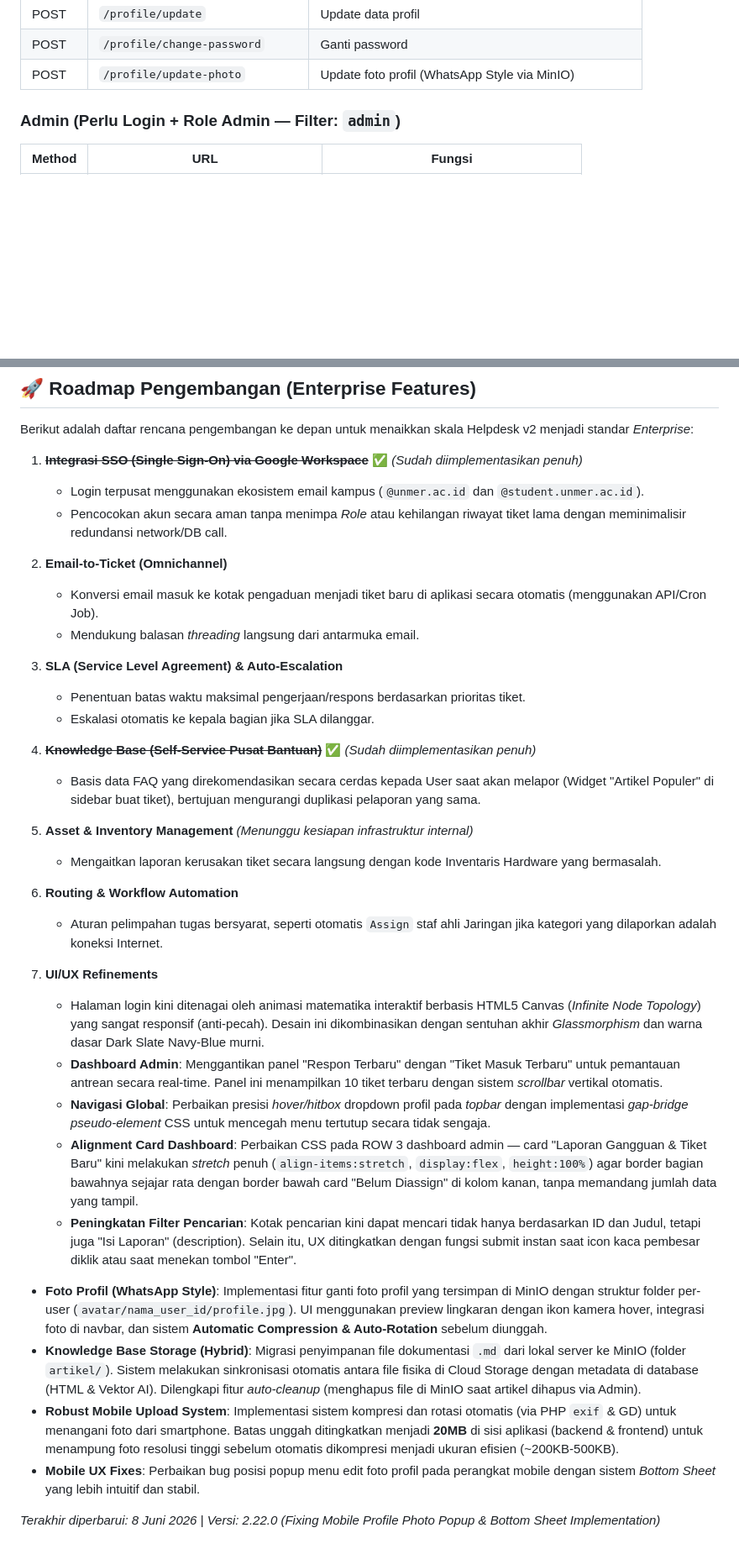
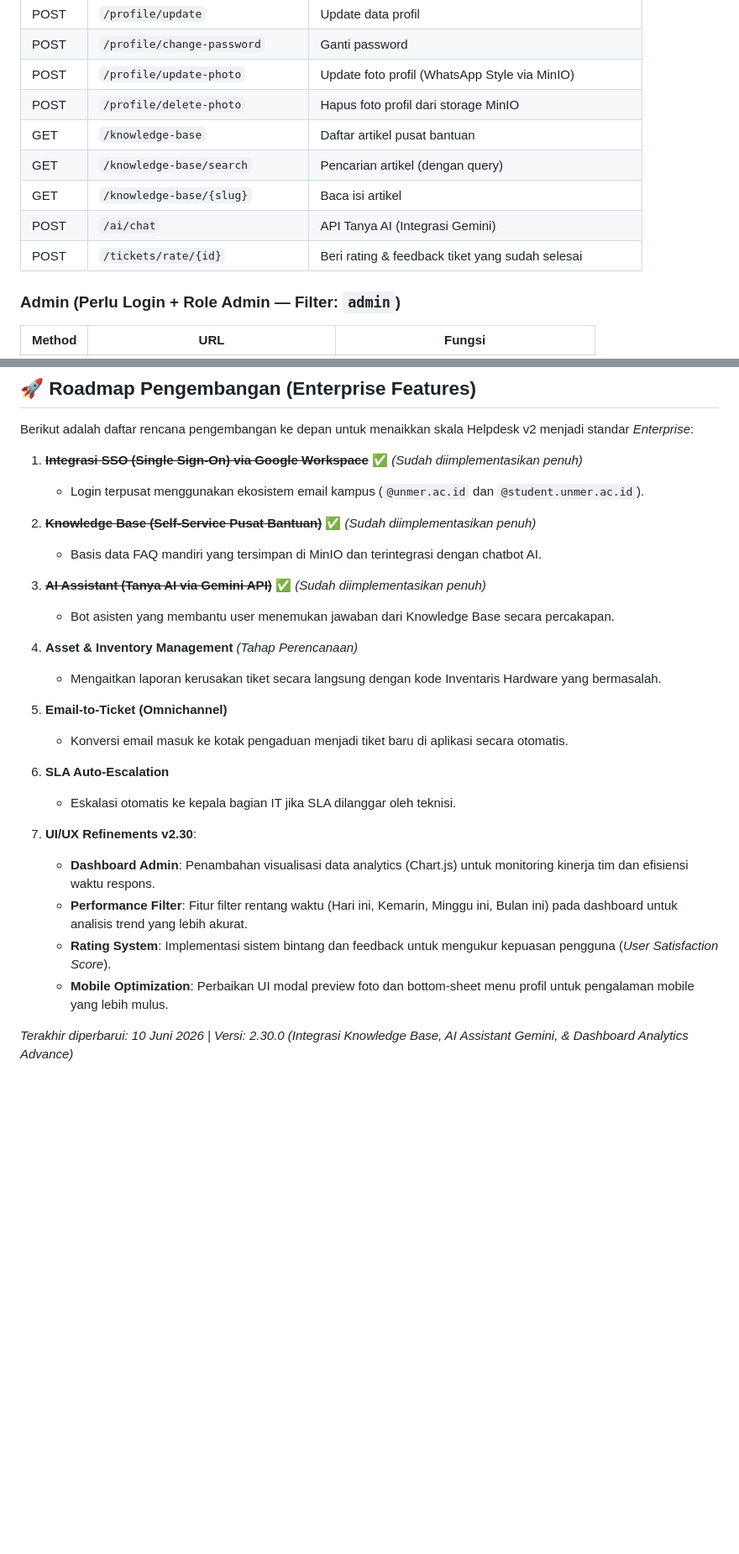
Before and after one commit to katondaru-dts/helpdesk-fix, a Markdown page: MASTERPLAN.md, 2 parts joined by grey strips. Shown at 84% size. Drawn GitHub-style; blank space fills up the shorter version.

```diff
--- a/MASTERPLAN.md
+++ b/MASTERPLAN.md
@@ -158,6 +163,12 @@ helpdesk-v2/
 | POST | `/profile/update` | Update data profil |
 | POST | `/profile/change-password` | Ganti password |
 | POST | `/profile/update-photo` | Update foto profil (WhatsApp Style via MinIO) |
+| POST | `/profile/delete-photo` | Hapus foto profil dari storage MinIO |
+| GET | `/knowledge-base` | Daftar artikel pusat bantuan |
+| GET | `/knowledge-base/search` | Pencarian artikel (dengan query) |
+| GET | `/knowledge-base/{slug}` | Baca isi artikel |
+| POST | `/ai/chat` | API Tanya AI (Integrasi Gemini) |
+| POST | `/tickets/rate/{id}` | Beri rating & feedback tiket yang sudah selesai |
 
 ### Admin (Perlu Login + Role Admin — Filter: `admin`)
 | Method | URL | Fungsi |
@@ -380,29 +392,21 @@ Berikut adalah daftar rencana pengembangan ke depan untuk menaikkan skala Helpde
 
 1. ~~**Integrasi SSO (Single Sign-On) via Google Workspace**~~ ✅ *(Sudah diimplementasikan penuh)*
    - Login terpusat menggunakan ekosistem email kampus (`@unmer.ac.id` dan `@student.unmer.ac.id`).
-   - Pencocokan akun secara aman tanpa menimpa *Role* atau kehilangan riwayat tiket lama dengan meminimalisir redundansi network/DB call.
-2. **Email-to-Ticket (Omnichannel)**
-   - Konversi email masuk ke kotak pengaduan menjadi tiket baru di aplikasi secara otomatis (menggunakan API/Cron Job).
-   - Mendukung balasan *threading* langsung dari antarmuka email.
-3. **SLA (Service Level Agreement) & Auto-Escalation**
-   - Penentuan batas waktu maksimal pengerjaan/respons berdasarkan prioritas tiket.
-   - Eskalasi otomatis ke kepala bagian jika SLA dilanggar.
-4. ~~**Knowledge Base (Self-Service Pusat Bantuan)**~~ ✅ *(Sudah diimplementasikan penuh)*
-   - Basis data FAQ yang direkomendasikan secara cerdas kepada User saat akan melapor (Widget "Artikel Populer" di sidebar buat tiket), bertujuan mengurangi duplikasi pelaporan yang sama.
-5. **Asset & Inventory Management** *(Menunggu kesiapan infrastruktur internal)*
+2. ~~**Knowledge Base (Self-Service Pusat Bantuan)**~~ ✅ *(Sudah diimplementasikan penuh)*
+   - Basis data FAQ mandiri yang tersimpan di MinIO dan terintegrasi dengan chatbot AI.
+3. ~~**AI Assistant (Tanya AI via Gemini API)**~~ ✅ *(Sudah diimplementasikan penuh)*
+   - Bot asisten yang membantu user menemukan jawaban dari Knowledge Base secara percakapan.
+4. **Asset & Inventory Management** *(Tahap Perencanaan)*
    - Mengaitkan laporan kerusakan tiket secara langsung dengan kode Inventaris Hardware yang bermasalah.
-6. **Routing & Workflow Automation**
-   - Aturan pelimpahan tugas bersyarat, seperti otomatis `Assign` staf ahli Jaringan jika kategori yang dilaporkan adalah koneksi Internet.
+5. **Email-to-Ticket (Omnichannel)**
+   - Konversi email masuk ke kotak pengaduan menjadi tiket baru di aplikasi secara otomatis.
+6. **SLA Auto-Escalation**
+   - Eskalasi otomatis ke kepala bagian IT jika SLA dilanggar oleh teknisi.
 
-7. **UI/UX Refinements**
-   - Halaman login kini ditenagai oleh animasi matematika interaktif berbasis HTML5 Canvas (*Infinite Node Topology*) yang sangat responsif (anti-pecah). Desain ini dikombinasikan dengan sentuhan akhir *Glassmorphism* dan warna dasar Dark Slate Navy-Blue murni.
-   - **Dashboard Admin**: Menggantikan panel "Respon Terbaru" dengan "Tiket Masuk Terbaru" untuk pemantauan antrean secara real-time. Panel ini menampilkan 10 tiket terbaru dengan sistem *scrollbar* vertikal otomatis.
-   - **Navigasi Global**: Perbaikan presisi *hover/hitbox* dropdown profil pada *topbar* dengan implementasi *gap-bridge pseudo-element* CSS untuk mencegah menu tertutup secara tidak sengaja.
-   - **Alignment Card Dashboard**: Perbaikan CSS pada ROW 3 dashboard admin — card "Laporan Gangguan & Tiket Baru" kini melakukan *stretch* penuh (`align-items:stretch`, `display:flex`, `height:100%`) agar border bagian bawahnya sejajar rata dengan border bawah card "Belum Diassign" di kolom kanan, tanpa memandang jumlah data yang tampil.
-   - **Peningkatan Filter Pencarian**: Kotak pencarian kini dapat mencari tidak hanya berdasarkan ID dan Judul, tetapi juga "Isi Laporan" (description). Selain itu, UX ditingkatkan dengan fungsi submit instan saat icon kaca pembesar diklik atau saat menekan tombol "Enter".
-- **Foto Profil (WhatsApp Style)**: Implementasi fitur ganti foto profil yang tersimpan di MinIO dengan struktur folder per-user (`avatar/nama_user_id/profile.jpg`). UI menggunakan preview lingkaran dengan ikon kamera hover, integrasi foto di navbar, dan sistem **Automatic Compression & Auto-Rotation** sebelum diunggah.
-- **Knowledge Base Storage (Hybrid)**: Migrasi penyimpanan file dokumentasi `.md` dari lokal server ke MinIO (folder `artikel/`). Sistem melakukan sinkronisasi otomatis antara file fisika di Cloud Storage dengan metadata di database (HTML & Vektor AI). Dilengkapi fitur *auto-cleanup* (menghapus file di MinIO saat artikel dihapus via Admin).
-- **Robust Mobile Upload System**: Implementasi sistem kompresi dan rotasi otomatis (via PHP `exif` & GD) untuk menangani foto dari smartphone. Batas unggah ditingkatkan menjadi **20MB** di sisi aplikasi (backend & frontend) untuk menampung foto resolusi tinggi sebelum otomatis dikompresi menjadi ukuran efisien (~200KB-500KB).
-- **Mobile UX Fixes**: Perbaikan bug posisi popup menu edit foto profil pada perangkat mobile dengan sistem *Bottom Sheet* yang lebih intuitif dan stabil.
+7. **UI/UX Refinements v2.30**:
+   - **Dashboard Admin**: Penambahan visualisasi data analytics (Chart.js) untuk monitoring kinerja tim dan efisiensi waktu respons.
+   - **Performance Filter**: Fitur filter rentang waktu (Hari ini, Kemarin, Minggu ini, Bulan ini) pada dashboard untuk analisis trend yang lebih akurat.
+   - **Rating System**: Implementasi sistem bintang dan feedback untuk mengukur kepuasan pengguna (*User Satisfaction Score*).
+   - **Mobile Optimization**: Perbaikan UI modal preview foto dan bottom-sheet menu profil untuk pengalaman mobile yang lebih mulus.
 
-*Terakhir diperbarui: 8 Juni 2026 | Versi: 2.22.0 (Fixing Mobile Profile Photo Popup & Bottom Sheet Implementation)*
+*Terakhir diperbarui: 10 Juni 2026 | Versi: 2.30.0 (Integrasi Knowledge Base, AI Assistant Gemini, & Dashboard Analytics Advance)*
```
Also changed, not shown: other parts of MASTERPLAN.md (+24 -18 lines), FEATURES.md (+17 -0 lines).
